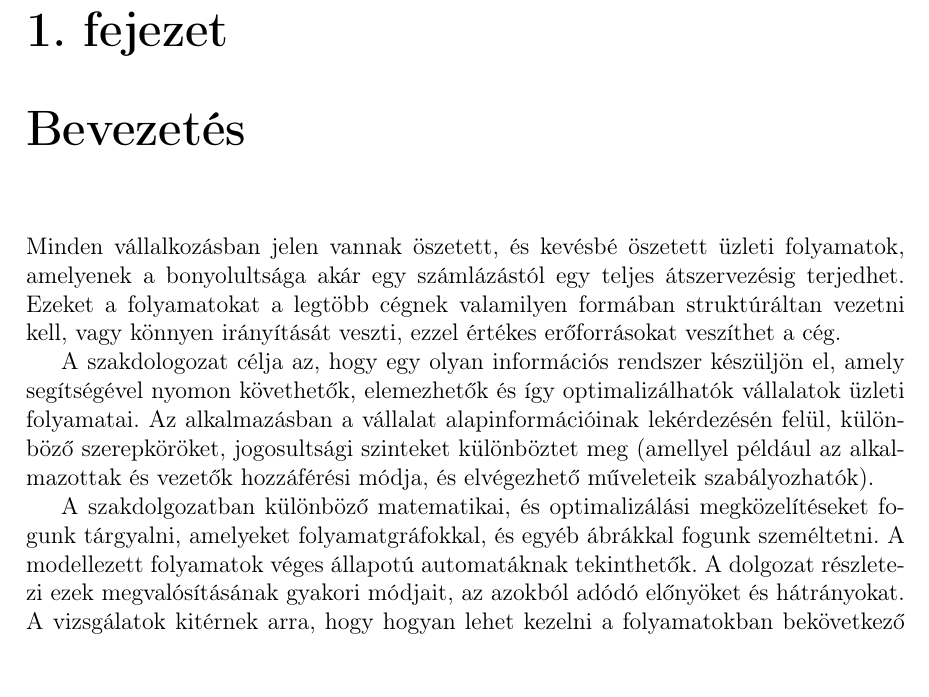
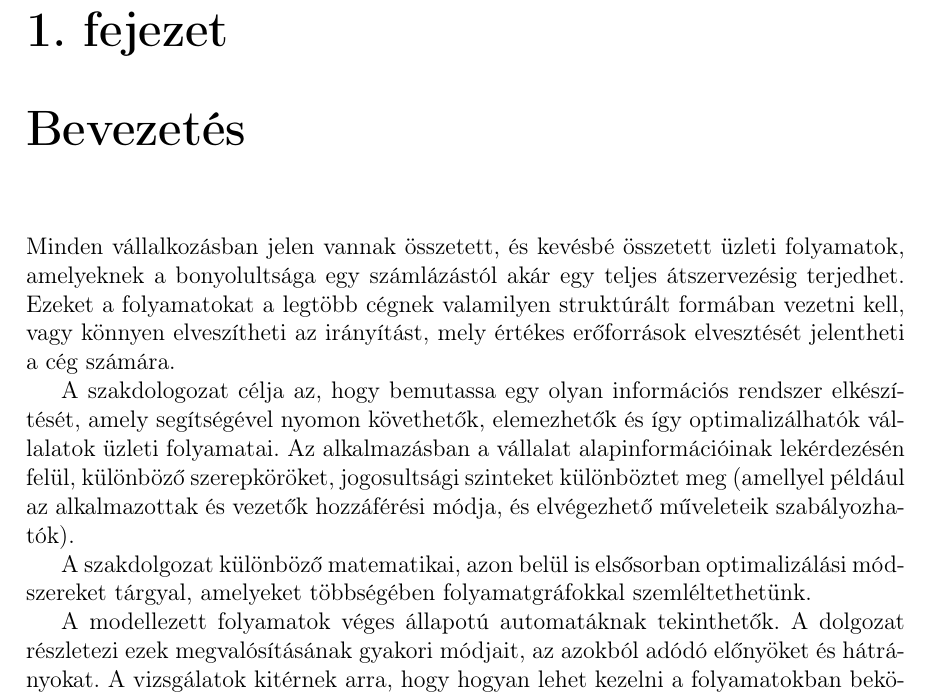
Before and after one commit to DongaaDaani/Szakdolgozat, a LaTeX document (szakdolgozat/dolgozat.tex, which reads szakdolgozat/chapters/1_introduction.tex): part of page 7 of 64, cut so that both start at the same text. Compiled offline with pdfLaTeX.

Commit message:
Corrections in the Introduction chapter

```diff
--- a/szakdolgozat/chapters/1_introduction.tex
+++ b/szakdolgozat/chapters/1_introduction.tex
@@ -1,10 +1,11 @@
 \Chapter{Bevezetés}
 
-Minden vállalkozásban jelen vannak öszetett, és kevésbé öszetett üzleti folyamatok, amelyenek a bonyolultsága akár egy számlázástól egy teljes átszervezésig terjedhet.
-Ezeket a folyamatokat a legtöbb cégnek valamilyen formában struktúráltan vezetni kell, vagy könnyen irányítását veszti, ezzel értékes erőforrásokat veszíthet a cég.
+Minden vállalkozásban jelen vannak összetett, és kevésbé összetett üzleti folyamatok, amelyeknek a bonyolultsága egy számlázástól akár egy teljes átszervezésig terjedhet.
+Ezeket a folyamatokat a legtöbb cégnek valamilyen struktúrált formában  vezetni kell, vagy könnyen elveszítheti az irányítást, mely értékes erőforrások elvesztését jelentheti a cég számára.
 
-A szakdologozat célja az, hogy egy olyan információs rendszer készüljön el, amely segítségével nyomon követhetők, elemezhetők és így optimalizálhatók vállalatok üzleti folyamatai. Az alkalmazásban a vállalat alapinformációinak lekérdezésén felül, különböző szerepköröket, jogosultsági szinteket különböztet meg (amellyel például az alkalmazottak és vezetők hozzáférési módja, és elvégezhető műveleteik szabályozhatók).
+A szakdologozat célja az, hogy bemutassa egy olyan információs rendszer elkészítését, amely segítségével nyomon követhetők, elemezhetők és így optimalizálhatók vállalatok üzleti folyamatai. Az alkalmazásban a vállalat alapinformációinak lekérdezésén felül, különböző szerepköröket, jogosultsági szinteket különböztet meg (amellyel például az alkalmazottak és vezetők hozzáférési módja, és elvégezhető műveleteik szabályozhatók).
 
-A szakdolgozatban különböző matematikai, és optimalizálási megközelítéseket fogunk tárgyalni, amelyeket folyamatgráfokkal, és egyéb ábrákkal fogunk személtetni.
+A szakdolgozat különböző matematikai, azon belül is elsősorban optimalizálási módszereket tárgyal, amelyeket többségében folyamatgráfokkal szemléltethetünk.
+
 A modellezett folyamatok véges állapotú automatáknak tekinthetők. A dolgozat részletezi ezek megvalósításának gyakori módjait, az azokból adódó előnyöket és hátrányokat. A vizsgálatok kitérnek arra, hogy hogyan lehet kezelni a folyamatokban bekövetkező változásokat, automatikusan jelezni a hibákat, javaslatokat tenni a folyamatok hatékonyabbá tételére, ilyen módon optimalizálva azokat.
 
@@ -12,8 +13,2 @@ Az alkalmazás szerver oldali része C# programozási nyelven .Net környezetben
 
-% A fejezet célja, hogy a feladatkiírásnál kicsit részletesebben bemutassa, hogy miről fog szólni a dolgozat.
-% Érdemes azt részletezni benne, hogy milyen aktuális, érdekes és nehéz probléma megoldására vállalkozik a dolgozat.
-
-% Ez egy egy-két oldalas leírás.
-% Nem kellenek bele külön szakaszok (section-ök).
-% Az irodalmi háttérbe, a probléma részleteibe csak a következő fejezetben kell belemenni.
-% Itt az olvasó kedvét kell meghozni a dolgozat többi részéhez.
+% TODO: Ki lehet majd térni tételesen az egyes fejezetekben szereplő dolgokra.
```
Also changed, not shown: szakdolgozat/chapters/3_design.tex (+1 -3 lines), szakdolgozat/chapters/1_introduction.tex (2 more changed lines).
